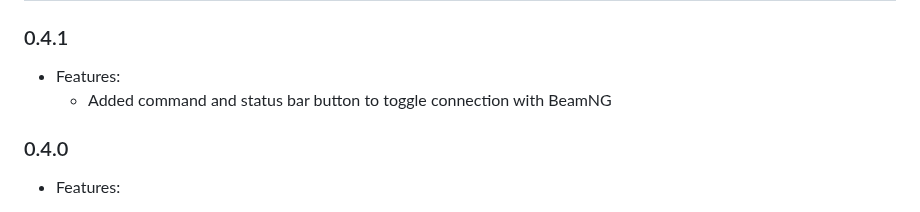
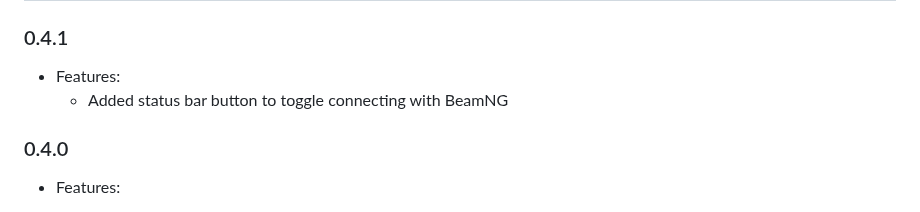
Before and after one commit to BeamNG/vscode-jbeam-editor, a Markdown page: README.md, the part around the change. GitHub-like rendering.

```diff
--- a/README.md
+++ b/README.md
@@ -165,7 +165,7 @@ If all worked, it should show up like this now:
 
 ### 0.4.1
 * Features:
-  * Added command and status bar button to toggle connection with BeamNG
+  * Added status bar button to toggle connecting with BeamNG
 
 ### 0.4.0
 * Features:
```
